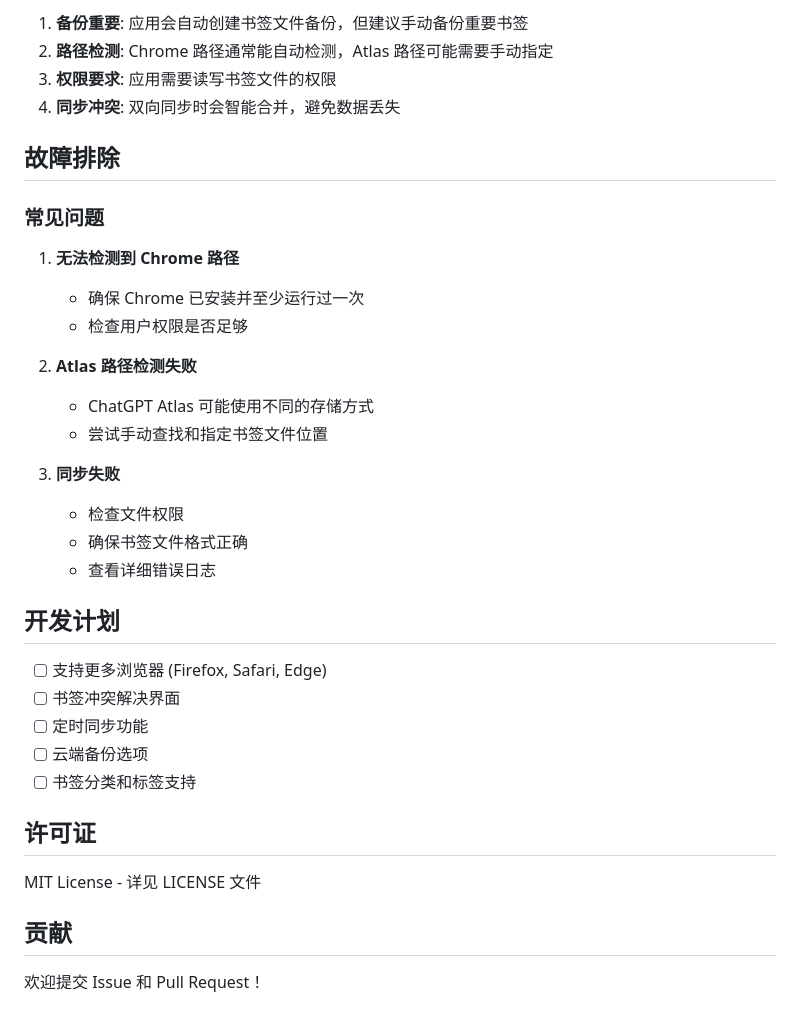
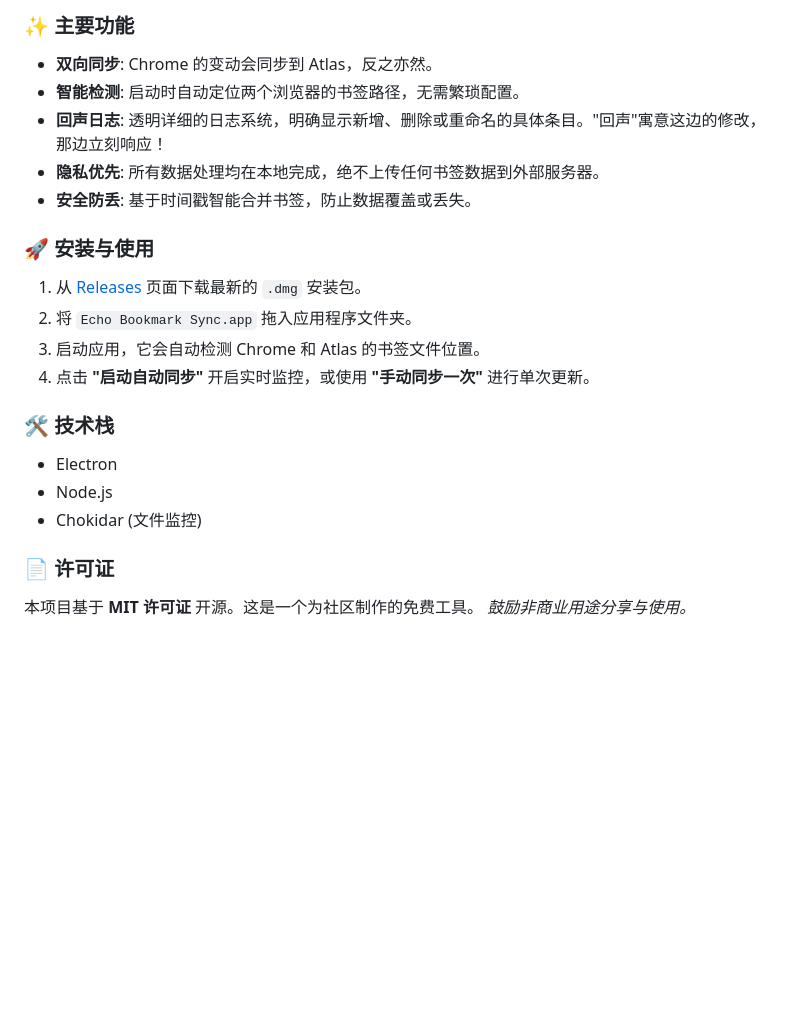
Before and after one commit to gameziyi/echo-bookmark-sync, a Markdown page: README.md, the part around the change printed below. Drawn GitHub-style; blank space fills up the shorter version.

```diff
--- a/README.md
+++ b/README.md
@@ -82,38 +55,26 @@ bookmark-sync-tool/
 
-1. **备份重要**: 应用会自动创建书签文件备份，但建议手动备份重要书签
-2. **路径检测**: Chrome 路径通常能自动检测，Atlas 路径可能需要手动指定
-3. **权限要求**: 应用需要读写书签文件的权限
-4. **同步冲突**: 双向同步时会智能合并，避免数据丢失
+### ✨ 主要功能
 
-## 故障排除
+*   **双向同步**: Chrome 的变动会同步到 Atlas，反之亦然。
+*   **智能检测**: 启动时自动定位两个浏览器的书签路径，无需繁琐配置。
+*   **回声日志**: 透明详细的日志系统，明确显示新增、删除或重命名的具体条目。"回声"寓意这边的修改，那边立刻响应！
+*   **隐私优先**: 所有数据处理均在本地完成，绝不上传任何书签数据到外部服务器。
+*   **安全防丢**: 基于时间戳智能合并书签，防止数据覆盖或丢失。
 
-### 常见问题
+### 🚀 安装与使用
 
-1. **无法检测到 Chrome 路径**
-   - 确保 Chrome 已安装并至少运行过一次
-   - 检查用户权限是否足够
+1.  从 [Releases](https://github.com/yourusername/echo-bookmark-sync/releases) 页面下载最新的 `.dmg` 安装包。
+2.  将 `Echo Bookmark Sync.app` 拖入应用程序文件夹。
+3.  启动应用，它会自动检测 Chrome 和 Atlas 的书签文件位置。
+4.  点击 **"启动自动同步"** 开启实时监控，或使用 **"手动同步一次"** 进行单次更新。
 
-2. **Atlas 路径检测失败**
-   - ChatGPT Atlas 可能使用不同的存储方式
-   - 尝试手动查找和指定书签文件位置
+### 🛠 技术栈
 
-3. **同步失败**
-   - 检查文件权限
-   - 确保书签文件格式正确
-   - 查看详细错误日志
+*   Electron
+*   Node.js
+*   Chokidar (文件监控)
 
-## 开发计划
+### 📄 许可证
 
-- [ ] 支持更多浏览器 (Firefox, Safari, Edge)
-- [ ] 书签冲突解决界面
-- [ ] 定时同步功能
-- [ ] 云端备份选项
-- [ ] 书签分类和标签支持
-
-## 许可证
-
-MIT License - 详见 LICENSE 文件
-
-## 贡献
-
-欢迎提交 Issue 和 Pull Request！
+本项目基于 **MIT 许可证** 开源。这是一个为社区制作的免费工具。
+*鼓励非商业用途分享与使用。*
```
Also changed, not shown: other parts of README.md (+36 -63 lines), PROJECT_STATUS_SUMMARY.md (+0 -1 lines), assets/icon.png, 14 other files.
